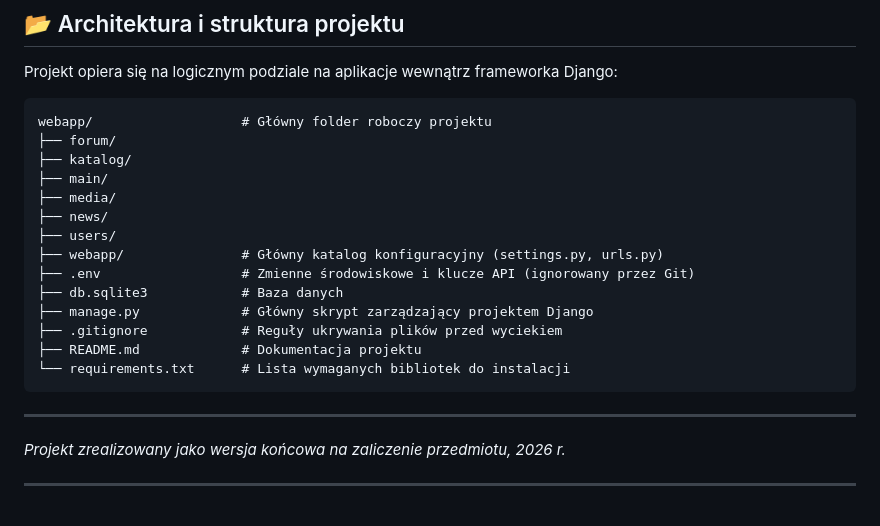
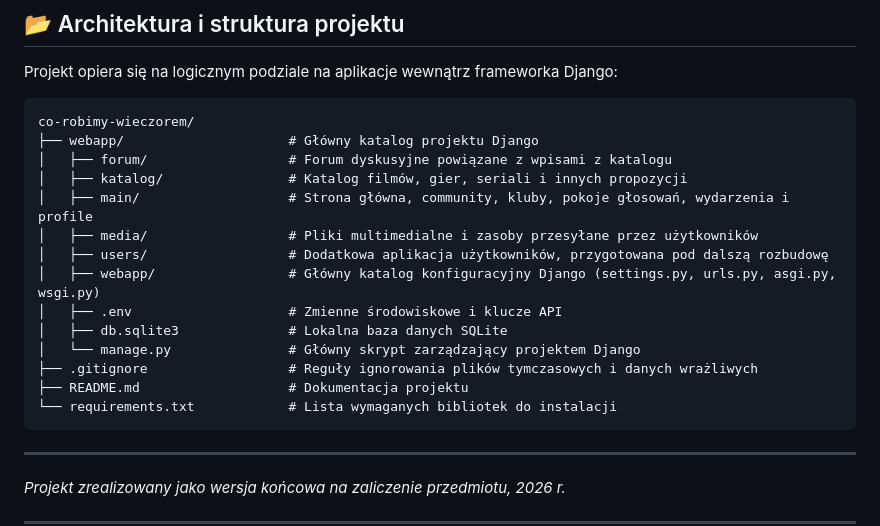
Before and after one commit to OskarSrc/co-robimy-wieczorem, a Markdown page: README.md, the part around the change. GitHub-like rendering; blank space fills up the shorter version.

Commit message:
Update project structure in README.md

```diff
--- a/README.md
+++ b/README.md
@@ -110,20 +110,20 @@ Aby ułatwić testowanie funkcjonalności bez konieczności samodzielnej rejestr
 
 Projekt opiera się na logicznym podziale na aplikacje wewnątrz frameworka Django:
 
-    webapp/                   # Główny folder roboczy projektu
-    ├── forum/
-    ├── katalog/
-    ├── main/
-    ├── media/
-    ├── news/
-    ├── users/
-    ├── webapp/               # Główny katalog konfiguracyjny (settings.py, urls.py)
-    ├── .env                  # Zmienne środowiskowe i klucze API (ignorowany przez Git)
-    ├── db.sqlite3            # Baza danych
-    ├── manage.py             # Główny skrypt zarządzający projektem Django
-    ├── .gitignore            # Reguły ukrywania plików przed wyciekiem
-    ├── README.md             # Dokumentacja projektu
-    └── requirements.txt      # Lista wymaganych bibliotek do instalacji
+    co-robimy-wieczorem/
+    ├── webapp/                     # Główny katalog projektu Django
+    │   ├── forum/                  # Forum dyskusyjne powiązane z wpisami z katalogu
+    │   ├── katalog/                # Katalog filmów, gier, seriali i innych propozycji
+    │   ├── main/                   # Strona główna, community, kluby, pokoje głosowań, wydarzenia i profile
+    │   ├── media/                  # Pliki multimedialne i zasoby przesyłane przez użytkowników
+    │   ├── users/                  # Dodatkowa aplikacja użytkowników, przygotowana pod dalszą rozbudowę
+    │   ├── webapp/                 # Główny katalog konfiguracyjny Django (settings.py, urls.py, asgi.py, wsgi.py)
+    │   ├── .env                    # Zmienne środowiskowe i klucze API
+    │   ├── db.sqlite3              # Lokalna baza danych SQLite
+    │   └── manage.py               # Główny skrypt zarządzający projektem Django
+    ├── .gitignore                  # Reguły ignorowania plików tymczasowych i danych wrażliwych
+    ├── README.md                   # Dokumentacja projektu
+    └── requirements.txt            # Lista wymaganych bibliotek do instalacji
 
 ---
 *Projekt zrealizowany jako wersja końcowa na zaliczenie przedmiotu, 2026 r.*
```
